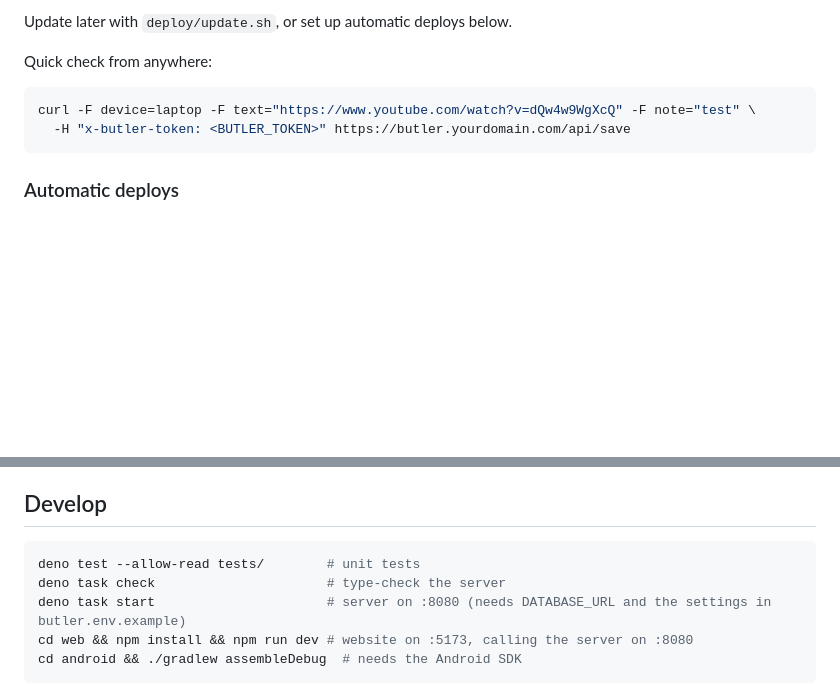
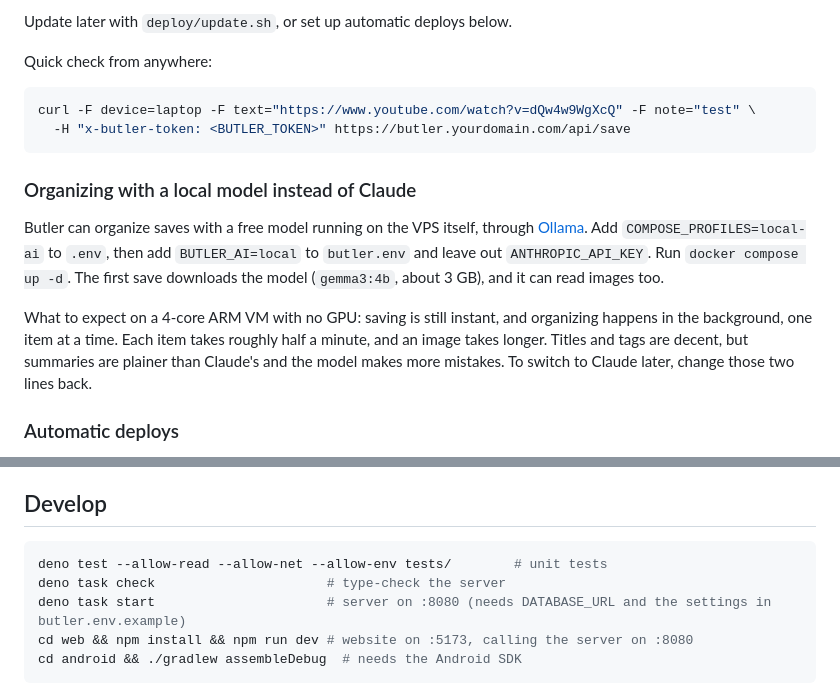
Before and after one commit to Anasabubakar/Butler-2.0, a Markdown page: README.md, 2 parts joined by grey strips. Rendered like a GitHub page; blank space fills up the shorter version.

Commit message:
Explain local-model organizing in the README

````diff
--- a/README.md
+++ b/README.md
@@ -58,6 +58,12 @@ curl -F device=laptop -F text="https://www.youtube.com/watch?v=dQw4w9WgXcQ" -F n
   -H "x-butler-token: <BUTLER_TOKEN>" https://butler.yourdomain.com/api/save
 ```
 
+### Organizing with a local model instead of Claude
+
+Butler can organize saves with a free model running on the VPS itself, through [Ollama](https://ollama.com). Add `COMPOSE_PROFILES=local-ai` to `.env`, then add `BUTLER_AI=local` to `butler.env` and leave out `ANTHROPIC_API_KEY`. Run `docker compose up -d`. The first save downloads the model (`gemma3:4b`, about 3 GB), and it can read images too.
+
+What to expect on a 4-core ARM VM with no GPU: saving is still instant, and organizing happens in the background, one item at a time. Each item takes roughly half a minute, and an image takes longer. Titles and tags are decent, but summaries are plainer than Claude's and the model makes more mistakes. To switch to Claude later, change those two lines back.
+
 ### Automatic deploys
 
 Once Butler runs on the VPS, GitHub can update it after every change to `main` that passes CI. It uses its own SSH key, which the server only lets run `deploy/update.sh`, so a leaked key can redeploy Butler but can't open a shell.
@@ -101,7 +107,7 @@ Then in TikTok, Instagram, YouTube, Chrome or Gallery: **Share → Save to Butle
 ## Develop
 
 ```sh
-deno test --allow-read tests/        # unit tests
+deno test --allow-read --allow-net --allow-env tests/        # unit tests
 deno task check                      # type-check the server
 deno task start                      # server on :8080 (needs DATABASE_URL and the settings in butler.env.example)
 cd web && npm install && npm run dev # website on :5173, calling the server on :8080
````
